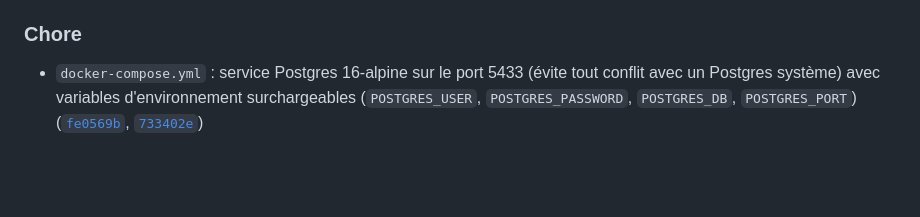
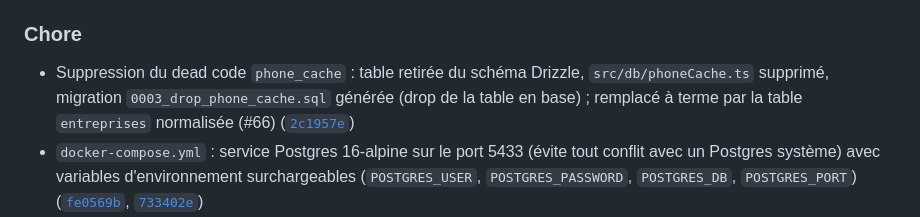
Before and after one commit to alex-robert-fr/entreprise-scrapper, a Markdown page: TECHNICAL_CHANGES.md, the part around the change. Rendered like a GitHub page; blank space fills up the shorter version.

Commit message:
📝 docs: mettre a jour le TECHNICAL_CHANGES
Entree `Chore` sous [Unreleased] pour la suppression du dead code phone_cache.

```diff
--- a/TECHNICAL_CHANGES.md
+++ b/TECHNICAL_CHANGES.md
@@ -39,6 +39,7 @@ and this project adheres to [Semantic Versioning](https://semver.org/spec/v2.0.0
 
 ### Chore
 
+- Suppression du dead code `phone_cache` : table retirée du schéma Drizzle, `src/db/phoneCache.ts` supprimé, migration `0003_drop_phone_cache.sql` générée (drop de la table en base) ; remplacé à terme par la table `entreprises` normalisée (#66) ([`2c1957e`](https://github.com/alex-robert-fr/entreprise-scrapper/commit/2c1957e))
 - `docker-compose.yml` : service Postgres 16-alpine sur le port 5433 (évite tout conflit avec un Postgres système) avec variables d'environnement surchargeables (`POSTGRES_USER`, `POSTGRES_PASSWORD`, `POSTGRES_DB`, `POSTGRES_PORT`) ([`fe0569b`](https://github.com/alex-robert-fr/entreprise-scrapper/commit/fe0569b), [`733402e`](https://github.com/alex-robert-fr/entreprise-scrapper/commit/733402e))
 - `drizzle.config.ts` : configuration drizzle-kit (schema path, dialect `postgresql`, strict + verbose) ([`fe0569b`](https://github.com/alex-robert-fr/entreprise-scrapper/commit/fe0569b))
 - Migration initiale `drizzle/0000_init.sql` : 6 tables métier (`scraped_records`, `excluded`, `phone_cache`, `professions`, `credits`, `credit_transactions`) + 13 indexes ([`2bf5a30`](https://github.com/alex-robert-fr/entreprise-scrapper/commit/2bf5a30))
```
